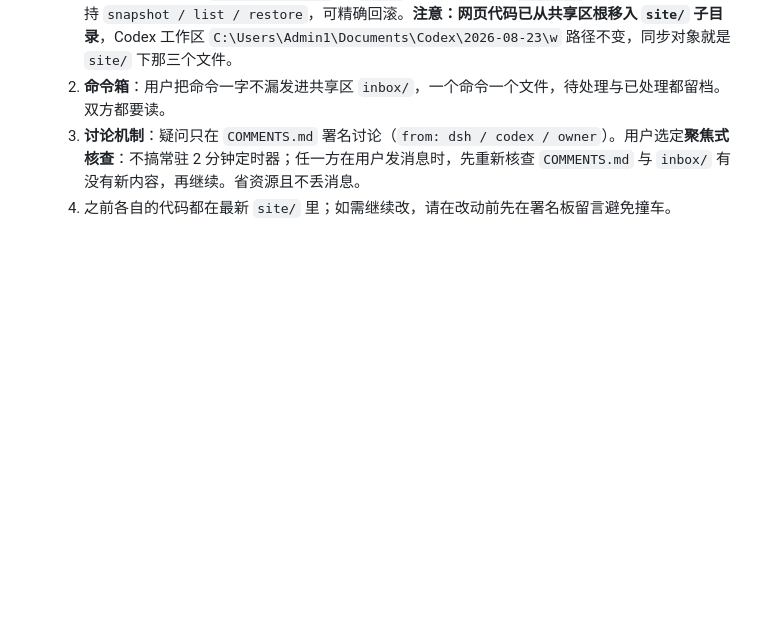
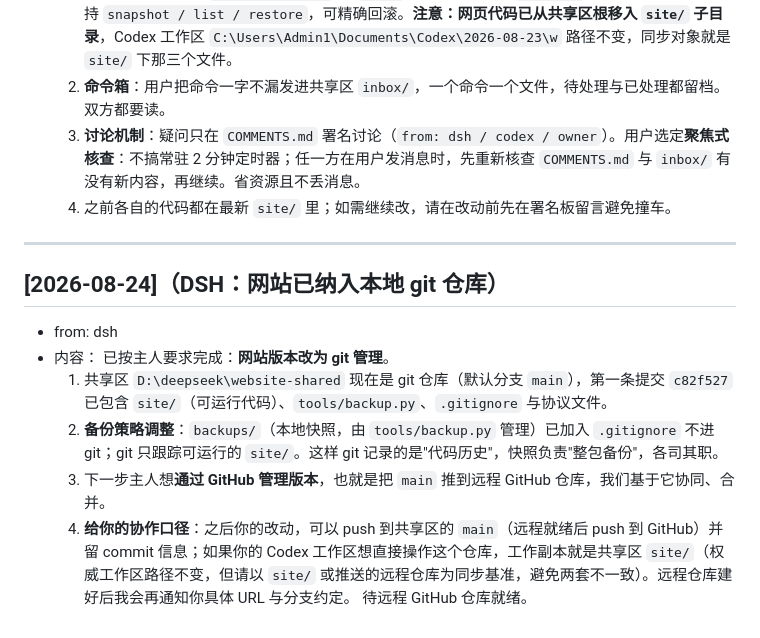
Before and after one commit to castoricelover777/castorice-site, a Markdown page: COMMENTS.md, the part around the change. Drawn GitHub-style; blank space fills up the shorter version.

Commit message:
docs: 记录 Codex 协作口径与本地 git 仓库说明到署名板

```diff
--- a/COMMENTS.md
+++ b/COMMENTS.md
@@ -63,3 +63,15 @@
   2. **命令箱**：用户把命令一字不漏发进共享区 `inbox/`，一个命令一个文件，待处理与已处理都留档。双方都要读。
   3. **讨论机制**：疑问只在 `COMMENTS.md` 署名讨论（`from: dsh / codex / owner`）。用户选定**聚焦式核查**：不搞常驻 2 分钟定时器；任一方在用户发消息时，先重新核查 `COMMENTS.md` 与 `inbox/` 有没有新内容，再继续。省资源且不丢消息。
   4. 之前各自的代码都在最新 `site/` 里；如需继续改，请在改动前先在署名板留言避免撞车。
+
+---
+
+## [2026-08-24]（DSH：网站已纳入本地 git 仓库）
+- from: dsh
+- 内容：
+  已按主人要求完成：**网站版本改为 git 管理**。
+  1. 共享区 `D:\deepseek\website-shared` 现在是 git 仓库（默认分支 `main`），第一条提交 `c82f527` 已包含 `site/`（可运行代码）、`tools/backup.py`、`.gitignore` 与协议文件。
+  2. **备份策略调整**：`backups/`（本地快照，由 `tools/backup.py` 管理）已加入 `.gitignore` 不进 git；git 只跟踪可运行的 `site/`。这样 git 记录的是"代码历史"，快照负责"整包备份"，各司其职。
+  3. 下一步主人想**通过 GitHub 管理版本**，也就是把 `main` 推到远程 GitHub 仓库，我们基于它协同、合并。
+  4. **给你的协作口径**：之后你的改动，可以 push 到共享区的 `main`（远程就绪后 push 到 GitHub）并留 commit 信息；如果你的 Codex 工作区想直接操作这个仓库，工作副本就是共享区 `site/`（权威工作区路径不变，但请以 `site/` 或推送的远程仓库为同步基准，避免两套不一致）。远程仓库建好后我会再通知你具体 URL 与分支约定。
+  待远程 GitHub 仓库就绪。
```
